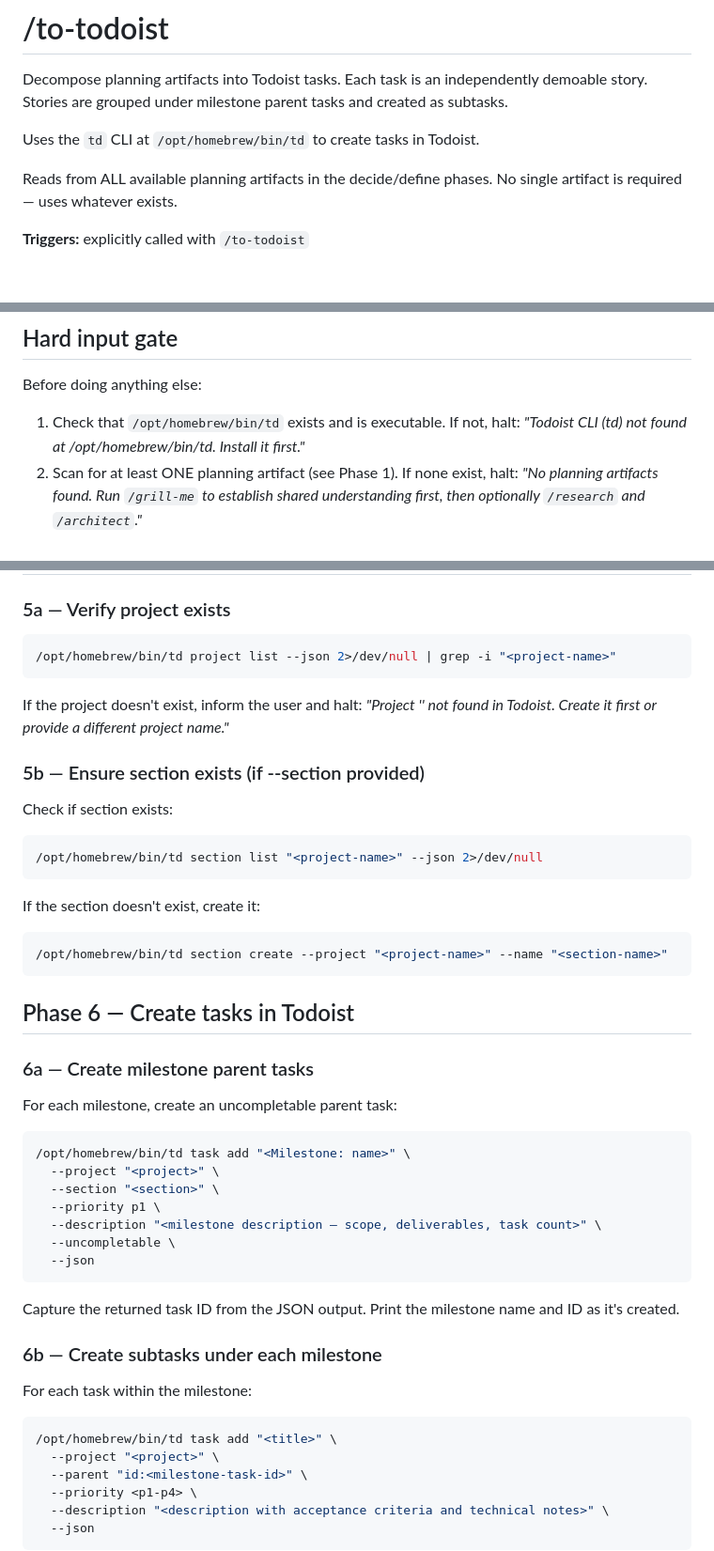
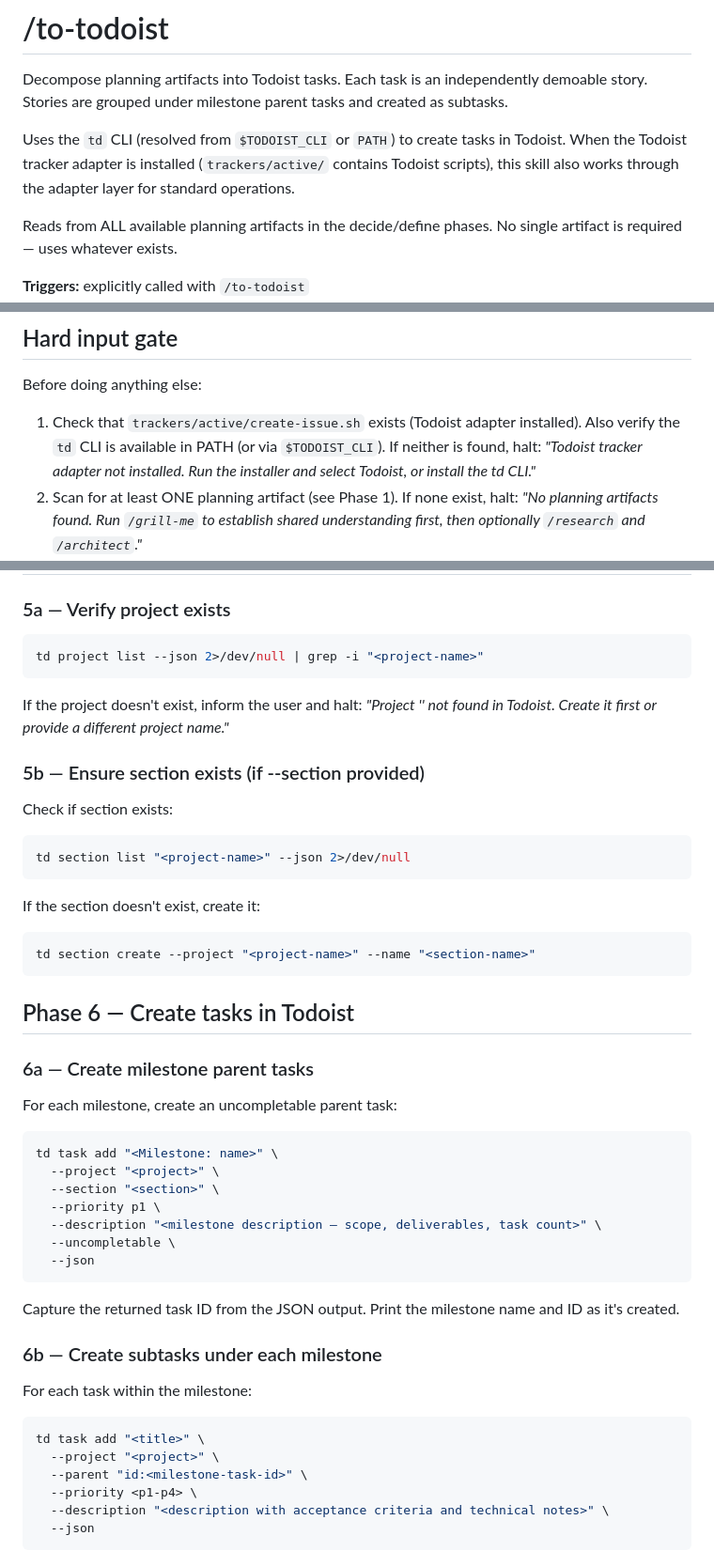
Before and after one commit to anudeeps28/claude-code-harness, a Markdown page: skills/to-todoist/SKILL.md, 3 parts joined by grey strips. Shown at 94% size. Drawn GitHub-style; blank space fills up the shorter version.

Commit message:
refactor: wire /to-todoist through tracker adapter layer
Replace hardcoded /opt/homebrew/bin/td path with PATH-resolved td
CLI. Update input gate to check for tracker adapter installation.
The skill now works portably across platforms and integrates with
the trackers/active/ adapter layer.

````diff
--- a/skills/to-todoist/SKILL.md
+++ b/skills/to-todoist/SKILL.md
@@ -8,7 +8,7 @@ triggers: /to-todoist
 
 Decompose planning artifacts into Todoist tasks. Each task is an independently demoable story. Stories are grouped under milestone parent tasks and created as subtasks.
 
-Uses the `td` CLI at `/opt/homebrew/bin/td` to create tasks in Todoist.
+Uses the `td` CLI (resolved from `$TODOIST_CLI` or `PATH`) to create tasks in Todoist. When the Todoist tracker adapter is installed (`trackers/active/` contains Todoist scripts), this skill also works through the adapter layer for standard operations.
 
 Reads from ALL available planning artifacts in the decide/define phases. No single artifact is required — uses whatever exists.
 
@@ -28,7 +28,7 @@ Reads from ALL available planning artifacts in the decide/define phases. No sing
 
 Before doing anything else:
 
-1. Check that `/opt/homebrew/bin/td` exists and is executable. If not, halt: *"Todoist CLI (td) not found at /opt/homebrew/bin/td. Install it first."*
+1. Check that `trackers/active/create-issue.sh` exists (Todoist adapter installed). Also verify the `td` CLI is available in PATH (or via `$TODOIST_CLI`). If neither is found, halt: *"Todoist tracker adapter not installed. Run the installer and select Todoist, or install the td CLI."*
 2. Scan for at least ONE planning artifact (see Phase 1). If none exist, halt: *"No planning artifacts found. Run `/grill-me` to establish shared understanding first, then optionally `/research` and `/architect`."*
 3. Resolve project and section:
    - If `--project` is provided, use it.
@@ -139,7 +139,7 @@ Do not proceed to Phase 5 without explicit user approval (unless `--dry-run`).
 ### 5a — Verify project exists
 
 ```bash
-/opt/homebrew/bin/td project list --json 2>/dev/null | grep -i "<project-name>"
+td project list --json 2>/dev/null | grep -i "<project-name>"
 ```
 
 If the project doesn't exist, inform the user and halt: *"Project '<name>' not found in Todoist. Create it first or provide a different project name."*
@@ -148,12 +148,12 @@ If the project doesn't exist, inform the user and halt: *"Project '<name>' not f
 
 Check if section exists:
 ```bash
-/opt/homebrew/bin/td section list "<project-name>" --json 2>/dev/null
+td section list "<project-name>" --json 2>/dev/null
 ```
 
 If the section doesn't exist, create it:
 ```bash
-/opt/homebrew/bin/td section create --project "<project-name>" --name "<section-name>"
+td section create --project "<project-name>" --name "<section-name>"
 ```
 
 ## Phase 6 — Create tasks in Todoist
@@ -163,7 +163,7 @@ If the section doesn't exist, create it:
 For each milestone, create an uncompletable parent task:
 
 ```bash
-/opt/homebrew/bin/td task add "<Milestone: name>" \
+td task add "<Milestone: name>" \
   --project "<project>" \
   --section "<section>" \
   --priority p1 \
@@ -179,7 +179,7 @@ Capture the returned task ID from the JSON output. Print the milestone name and
 For each task within the milestone:
 
 ```bash
-/opt/homebrew/bin/td task add "<title>" \
+td task add "<title>" \
   --project "<project>" \
   --parent "id:<milestone-task-id>" \
   --priority <p1-p4> \
````
Also changed, not shown: other parts of skills/to-todoist/SKILL.md (+1 -1 lines).
